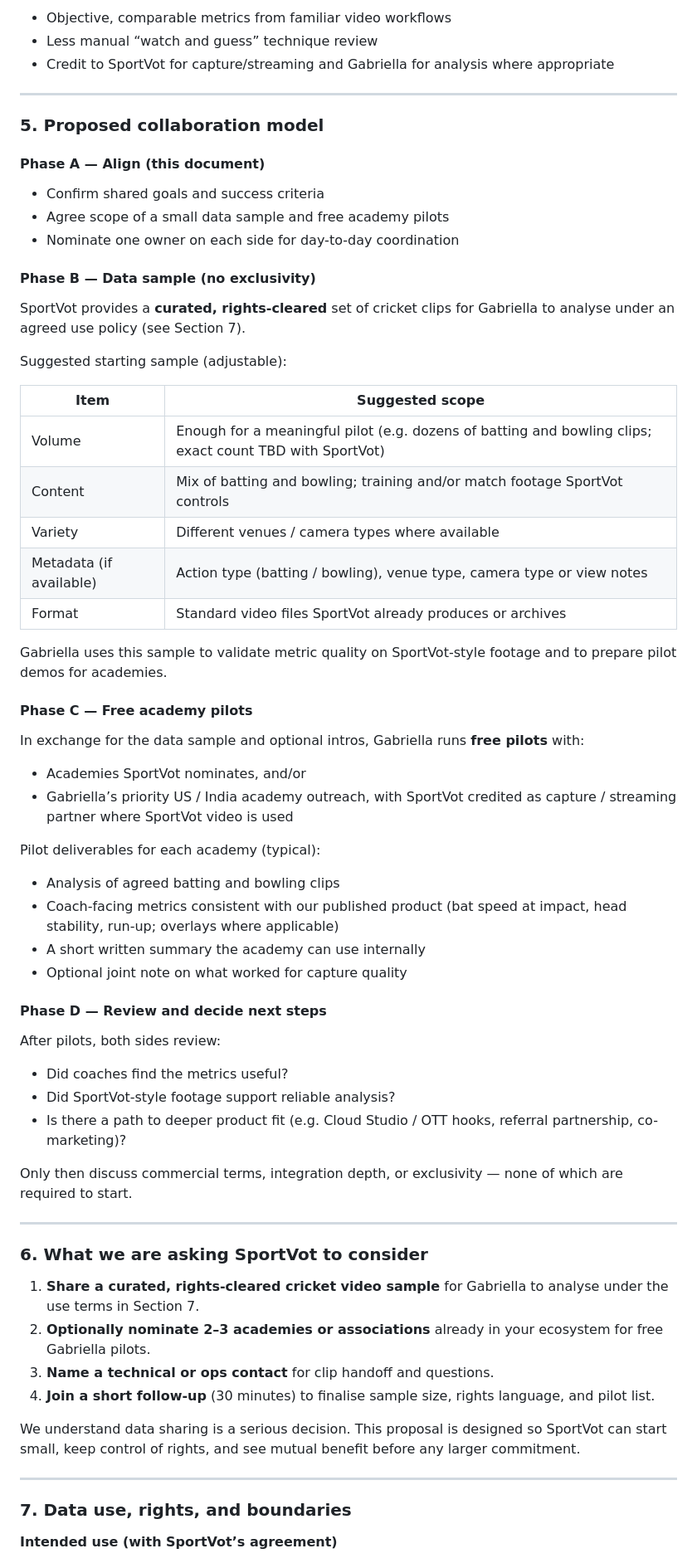
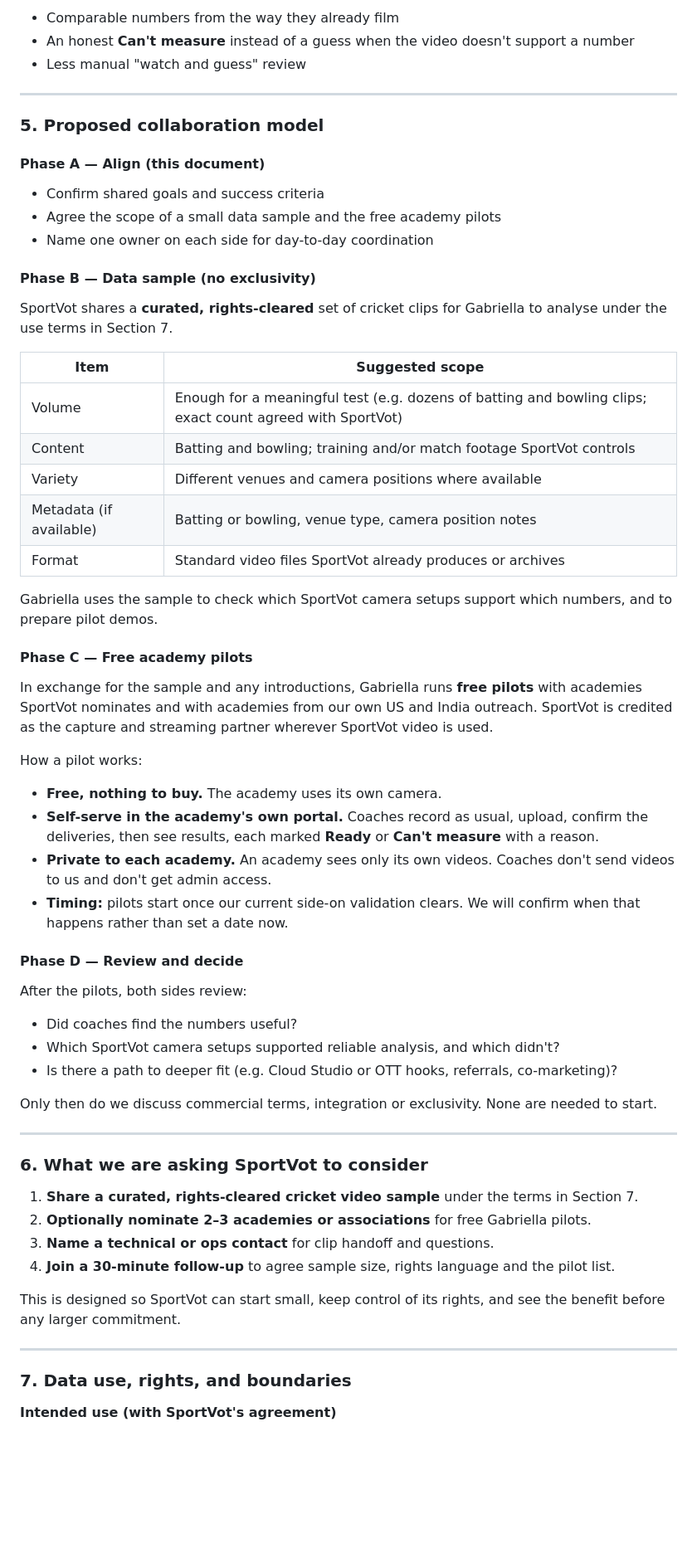
Before and after one commit to ptirupat/gabriella-systems, a Markdown page: docs/sales/sportvot-collaboration-plan.md, the part around one of its changes. Shown at 83% size. GitHub-like rendering; blank space fills up the shorter version.

Commit message:
docs(sales): update SportVot collaboration plan and outreach to current pilot offer
Co-authored-by: Praveen Tirupattur <ptirupat@users.noreply.github.com>

```diff
--- a/docs/sales/sportvot-collaboration-plan.md
+++ b/docs/sales/sportvot-collaboration-plan.md
@@ -66,7 +65,7 @@ That is a stronger story than either company offers alone, without forcing eithe
 
-- Objective, comparable metrics from familiar video workflows
-- Less manual “watch and guess” technique review
-- Credit to SportVot for capture/streaming and Gabriella for analysis where appropriate
+- Comparable numbers from the way they already film
+- An honest **Can't measure** instead of a guess when the video doesn't support a number
+- Less manual "watch and guess" review
 
 ---
 
@@ -75,63 +74,58 @@ That is a stronger story than either company offers alone, without forcing eithe
 #### Phase A — Align (this document)
 
 - Confirm shared goals and success criteria
-- Agree scope of a small data sample and free academy pilots
-- Nominate one owner on each side for day-to-day coordination
+- Agree the scope of a small data sample and the free academy pilots
+- Name one owner on each side for day-to-day coordination
 
 #### Phase B — Data sample (no exclusivity)
 
-SportVot provides a **curated, rights-cleared** set of cricket clips for Gabriella to analyse under an agreed use policy (see Section 7).
-
-Suggested starting sample (adjustable):
+SportVot shares a **curated, rights-cleared** set of cricket clips for Gabriella to analyse under the use terms in Section 7.
 
 | Item | Suggested scope |
 |------|-----------------|
-| Volume | Enough for a meaningful pilot (e.g. dozens of batting and bowling clips; exact count TBD with SportVot) |
-| Content | Mix of batting and bowling; training and/or match footage SportVot controls |
-| Variety | Different venues / camera types where available |
-| Metadata (if available) | Action type (batting / bowling), venue type, camera type or view notes |
+| Volume | Enough for a meaningful test (e.g. dozens of batting and bowling clips; exact count agreed with SportVot) |
+| Content | Batting and bowling; training and/or match footage SportVot controls |
+| Variety | Different venues and camera positions where available |
+| Metadata (if available) | Batting or bowling, venue type, camera position notes |
 | Format | Standard video files SportVot already produces or archives |
 
-Gabriella uses this sample to validate metric quality on SportVot-style footage and to prepare pilot demos for academies.
+Gabriella uses the sample to check which SportVot camera setups support which numbers, and to prepare pilot demos.
 
 #### Phase C — Free academy pilots
 
-In exchange for the data sample and optional intros, Gabriella runs **free pilots** with:
+In exchange for the sample and any introductions, Gabriella runs **free pilots** with academies SportVot nominates and with academies from our own US and India outreach. SportVot is credited as the capture and streaming partner wherever SportVot video is used.
 
-- Academies SportVot nominates, and/or
-- Gabriella’s priority US / India academy outreach, with SportVot credited as capture / streaming partner where SportVot video is used
+How a pilot works:
 
-Pilot deliverables for each academy (typical):
+- **Free, nothing to buy.** The academy uses its own camera.
+- **Self-serve in the academy's own portal.** Coaches record as usual, upload, confirm the deliveries, then see results, each marked **Ready** or **Can't measure** with a reason.
+- **Private to each academy.** An academy sees only its own videos. Coaches don't send videos to us and don't get admin access.
+- **Timing:** pilots start once our current side-on validation clears. We will confirm when that happens rather than set a date now.
 
-- Analysis of agreed batting and bowling clips
-- Coach-facing metrics consistent with our published product (bat speed at impact, head stability, run-up; overlays where applicable)
-- A short written summary the academy can use internally
-- Optional joint note on what worked for capture quality
+#### Phase D — Review and decide
 
-#### Phase D — Review and decide next steps
+After the pilots, both sides review:
 
-After pilots, both sides review:
+- Did coaches find the numbers useful?
+- Which SportVot camera setups supported reliable analysis, and which didn't?
+- Is there a path to deeper fit (e.g. Cloud Studio or OTT hooks, referrals, co-marketing)?
 
-- Did coaches find the metrics useful?
-- Did SportVot-style footage support reliable analysis?
-- Is there a path to deeper product fit (e.g. Cloud Studio / OTT hooks, referral partnership, co-marketing)?
-
-Only then discuss commercial terms, integration depth, or exclusivity — none of which are required to start.
+Only then do we discuss commercial terms, integration or exclusivity. None are needed to start.
 
 ---
 
 ### 6. What we are asking SportVot to consider
 
-1. **Share a curated, rights-cleared cricket video sample** for Gabriella to analyse under the use terms in Section 7.
-2. **Optionally nominate 2–3 academies or associations** already in your ecosystem for free Gabriella pilots.
+1. **Share a curated, rights-cleared cricket video sample** under the terms in Section 7.
+2. **Optionally nominate 2–3 academies or associations** for free Gabriella pilots.
 3. **Name a technical or ops contact** for clip handoff and questions.
-4. **Join a short follow-up** (30 minutes) to finalise sample size, rights language, and pilot list.
+4. **Join a 30-minute follow-up** to agree sample size, rights language and the pilot list.
 
-We understand data sharing is a serious decision. This proposal is designed so SportVot can start small, keep control of rights, and see mutual benefit before any larger commitment.
+This is designed so SportVot can start small, keep control of its rights, and see the benefit before any larger commitment.
 
 ---
 
 ### 7. Data use, rights, and boundaries
 
-**Intended use (with SportVot’s agreement)**
+**Intended use (with SportVot's agreement)**
 
```
Also changed, not shown: other parts of docs/sales/sportvot-collaboration-plan.md (+57 -57 lines), docs/sales/sportvot-collaboration-outreach.md (+46 -51 lines).
